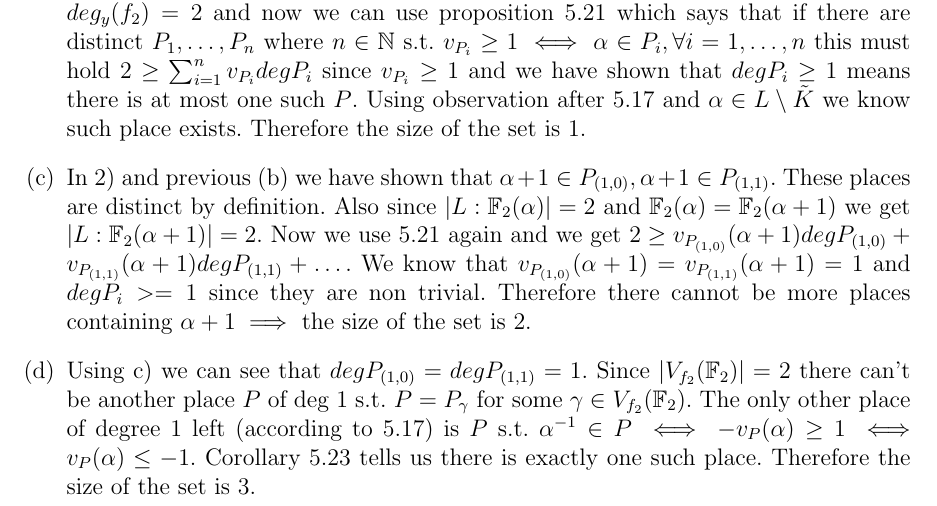
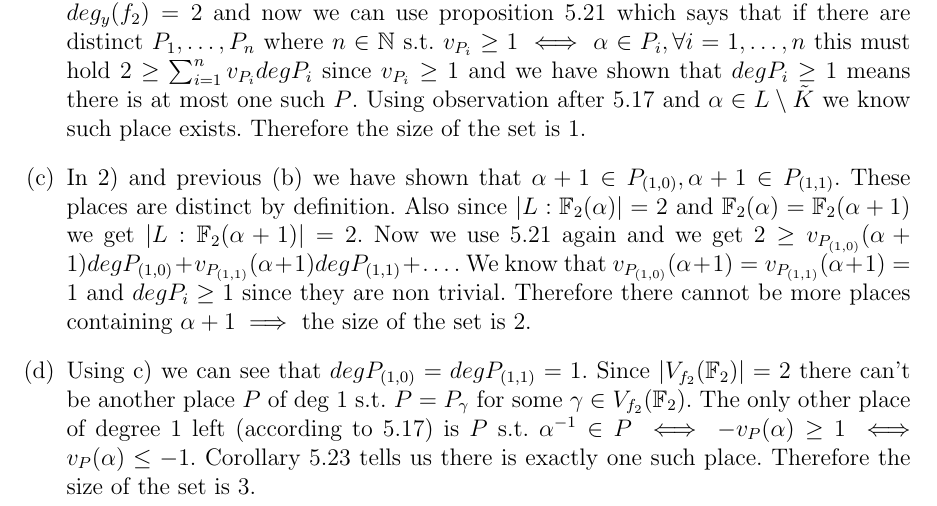
Before and after one commit to Honzaik/curvesandfunctionfields, a LaTeX document (du3/du3.tex): part of page 2 of 2, cut so that both start at the same text. Compiled offline with pdfLaTeX; an older LaTeX class or package is replaced by its successor.

Commit message:
oprava nerovnosti

```diff
--- a/du3/du3.tex
+++ b/du3/du3.tex
@@ -12,7 +12,6 @@
 \usepackage{float}
 \usepackage[czech]{babel}
 \usepackage{mathdots}
-\usepackage{unicode-math}
 \usepackage{slashbox}
 
 \begin{document}
@@ -55,7 +54,7 @@ Using the same procedure (using the same $A$ and $\gamma =(1,1)$) as in exercise
 
 Therefore $\alpha$ is not in a place of degree one. Using 4.6 we get $|L:\mathbb{F}_2(\alpha)|=deg_y(f_2)=2$ and now we can use proposition 5.21 which says that if there are distinct $P_1,\dots,P_n$ where $n\in \mathbb{N}$ s.t. $v_{P_i}\geq 1 \iff \alpha \in P_i, \forall i=1,\dots,n$ this must hold $2\geq \sum_{i=1}^n v_{P_i} deg P_i$ since $v_{P_i}\geq 1$ and we have shown that $degP_i \geq 1$ means there is at most one such $P$. Using observation after 5.17 and $\alpha \in L \setminus \tilde{K}$ we know such place exists. Therefore the size of the set is 1.
 
-\item In 2) and previous (b) we have shown that $\alpha+1 \in P_{(1,0)}, \alpha+1 \in P_{(1,1)}$. These places are distinct by definition. Also since $|L:\mathbb{F}_2(\alpha)| = 2$ and $\mathbb{F}_2(\alpha) = \mathbb{F}_2(\alpha+1)$ we get $|L:\mathbb{F}_2(\alpha+1)| = 2$. Now we use 5.21 again and we get $2\geq v_{P_{(1,0)}}(\alpha+1)degP_{(1,0)} + v_{P_{(1,1)}}(\alpha+1)degP_{(1,1)} + \dots$. We know that $v_{P_{(1,0)}}(\alpha+1) = v_{P_{(1,1)}}(\alpha+1) = 1$ and $deg P_i >= 1$ since they are non trivial. Therefore there cannot be more places containing $\alpha+1 \implies$ the size of the set is 2.
+\item In 2) and previous (b) we have shown that $\alpha+1 \in P_{(1,0)}, \alpha+1 \in P_{(1,1)}$. These places are distinct by definition. Also since $|L:\mathbb{F}_2(\alpha)| = 2$ and $\mathbb{F}_2(\alpha) = \mathbb{F}_2(\alpha+1)$ we get $|L:\mathbb{F}_2(\alpha+1)| = 2$. Now we use 5.21 again and we get $2\geq v_{P_{(1,0)}}(\alpha+1)degP_{(1,0)} + v_{P_{(1,1)}}(\alpha+1)degP_{(1,1)} + \dots$. We know that $v_{P_{(1,0)}}(\alpha+1) = v_{P_{(1,1)}}(\alpha+1) = 1$ and $deg P_i \geq 1$ since they are non trivial. Therefore there cannot be more places containing $\alpha+1 \implies$ the size of the set is 2.
 
 \item Using c) we can see that $degP_{(1,0)} = degP_{(1,1)} = 1$. Since $|V_{f_2}(\mathbb{F}_2)|=2$ there can't be another place $P$ of deg 1 s.t. $P = P_\gamma$ for some $\gamma \in V_{f_2}(\mathbb{F}_2)$. The only other place of degree 1 left (according to 5.17) is $P$ s.t. $\alpha^{-1} \in P \iff -v_P(\alpha) \geq 1 \iff v_P(\alpha) \leq -1$. Corollary 5.23 tells us there is exactly one such place. Therefore the size of the set is 3.
 \end{enumerate}
```
Also changed, not shown: du3/du3.pdf, du3/du3.tex (2 more changed lines), 2 other files.
